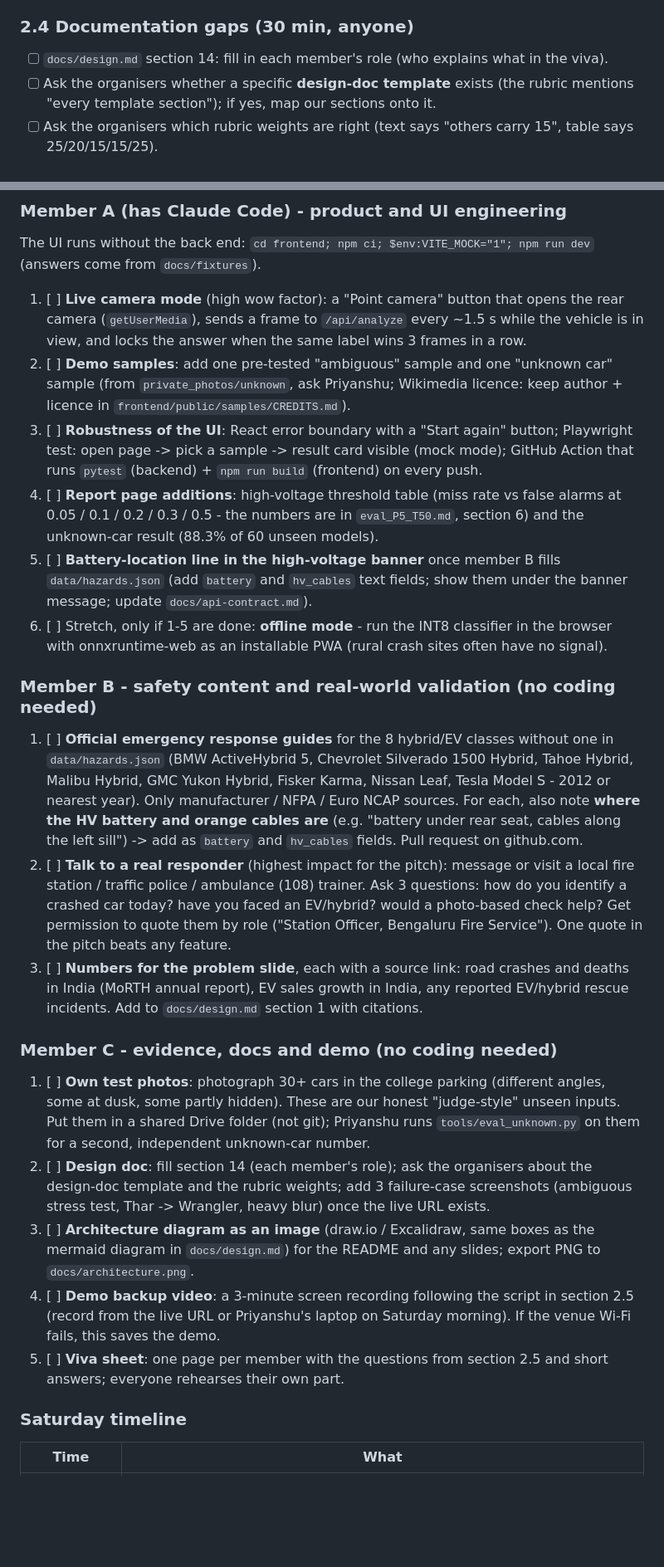
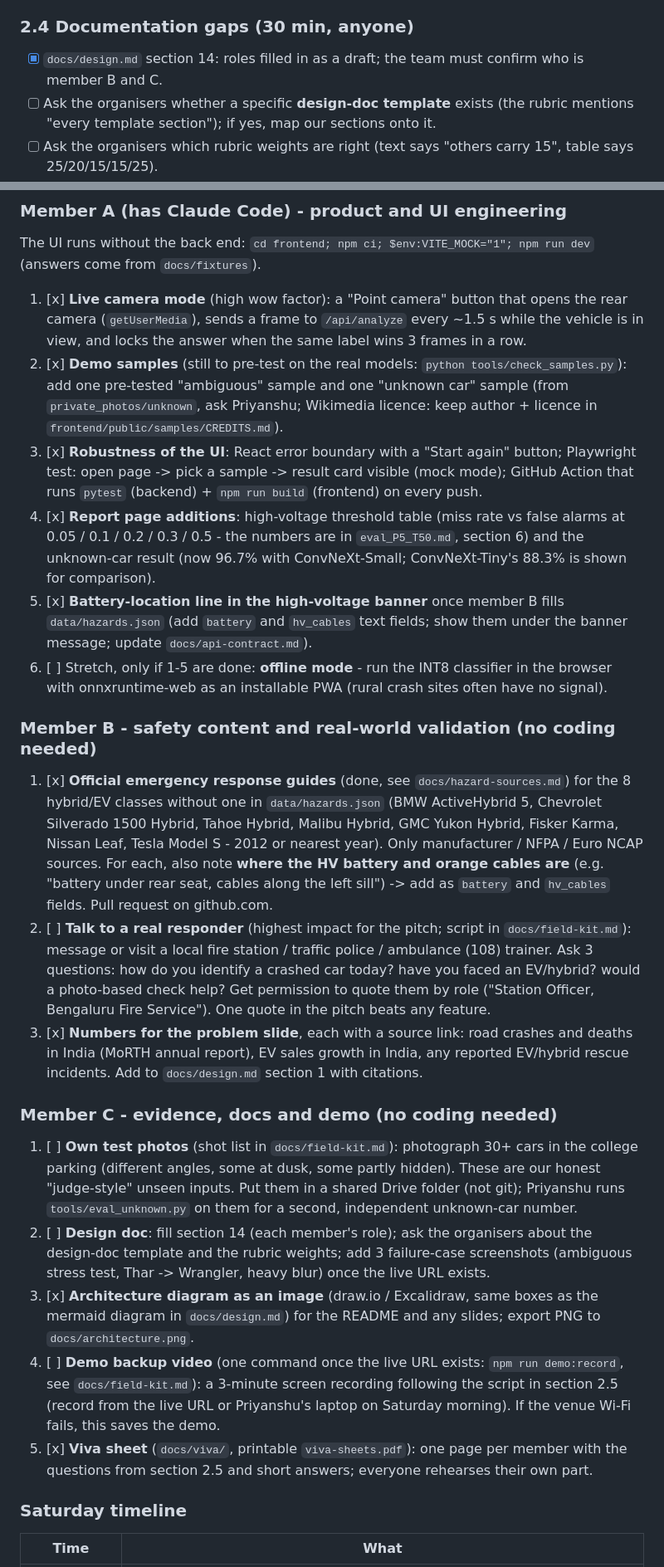
Before and after one commit to Priyanshu-senapati/Rescuelens, a Markdown page: docs/BUILD_PLAN.md, 2 parts joined by grey strips. Shown at 83% size. GitHub-like rendering; blank space fills up the shorter version.

```diff
--- a/docs/BUILD_PLAN.md
+++ b/docs/BUILD_PLAN.md
@@ -85,7 +85,7 @@ Then set `ARG MODEL_BASE_URL="https://github.com/Priyanshu-senapati/Rescuelens/r
 and update the "Run it" section of the README. (Decide as a team; it makes the model weights public.)
 
 ### 2.4 Documentation gaps (30 min, anyone)
-- [ ] `docs/design.md` section 14: fill in each member's role (who explains what in the viva).
+- [x] `docs/design.md` section 14: roles filled in as a draft; the team must confirm who is member B and C.
 - [ ] Ask the organisers whether a specific **design-doc template** exists (the rubric mentions "every template section");
       if yes, map our sections onto it.
 - [ ] Ask the organisers which rubric weights are right (text says "others carry 15", table says 25/20/15/15/25).
@@ -213,43 +214,43 @@ Small doc/JSON edits can be made directly on github.com (pencil icon) as a pull
 
 ### Member A (has Claude Code) - product and UI engineering
 The UI runs without the back end: `cd frontend; npm ci; $env:VITE_MOCK="1"; npm run dev` (answers come from `docs/fixtures`).
-1. [ ] **Live camera mode** (high wow factor): a "Point camera" button that opens the rear camera (`getUserMedia`), sends a frame
+1. [x] **Live camera mode** (high wow factor): a "Point camera" button that opens the rear camera (`getUserMedia`), sends a frame
        to `/api/analyze` every ~1.5 s while the vehicle is in view, and locks the answer when the same label wins 3 frames in a row.
-2. [ ] **Demo samples**: add one pre-tested "ambiguous" sample and one "unknown car" sample (from `private_photos/unknown`, ask
+2. [x] **Demo samples** (still to pre-test on the real models: `python tools/check_samples.py`): add one pre-tested "ambiguous" sample and one "unknown car" sample (from `private_photos/unknown`, ask
        Priyanshu; Wikimedia licence: keep author + licence in `frontend/public/samples/CREDITS.md`).
-3. [ ] **Robustness of the UI**: React error boundary with a "Start again" button; Playwright test: open page -> pick a sample ->
+3. [x] **Robustness of the UI**: React error boundary with a "Start again" button; Playwright test: open page -> pick a sample ->
        result card visible (mock mode); GitHub Action that runs `pytest` (backend) + `npm run build` (frontend) on every push.
-4. [ ] **Report page additions**: high-voltage threshold table (miss rate vs false alarms at 0.05 / 0.1 / 0.2 / 0.3 / 0.5 - the
-       numbers are in `eval_P5_T50.md`, section 6) and the unknown-car result (88.3% of 60 unseen models).
-5. [ ] **Battery-location line in the high-voltage banner** once member B fills `data/hazards.json` (add `battery` and
+4. [x] **Report page additions**: high-voltage threshold table (miss rate vs false alarms at 0.05 / 0.1 / 0.2 / 0.3 / 0.5 - the
+       numbers are in `eval_P5_T50.md`, section 6) and the unknown-car result (now 96.7% with ConvNeXt-Small; ConvNeXt-Tiny's 88.3% is shown for comparison).
+5. [x] **Battery-location line in the high-voltage banner** once member B fills `data/hazards.json` (add `battery` and
        `hv_cables` text fields; show them under the banner message; update `docs/api-contract.md`).
 6. [ ] Stretch, only if 1-5 are done: **offline mode** - run the INT8 classifier in the browser with onnxruntime-web as an
        installable PWA (rural crash sites often have no signal).
 
 ### Member B - safety content and real-world validation (no coding needed)
-1. [ ] **Official emergency response guides** for the 8 hybrid/EV classes without one in `data/hazards.json`
+1. [x] **Official emergency response guides** (done, see `docs/hazard-sources.md`) for the 8 hybrid/EV classes without one in `data/hazards.json`
        (BMW ActiveHybrid 5, Chevrolet Silverado 1500 Hybrid, Tahoe Hybrid, Malibu Hybrid, GMC Yukon Hybrid, Fisker Karma,
        Nissan Leaf, Tesla Model S - 2012 or nearest year). Only manufacturer / NFPA / Euro NCAP sources. For each, also note
        **where the HV battery and orange cables are** (e.g. "battery under rear seat, cables along the left sill") -> add as
        `battery` and `hv_cables` fields. Pull request on github.com.
-2. [ ] **Talk to a real responder** (highest impact for the pitch): message or visit a local fire station / traffic police /
+2. [ ] **Talk to a real responder** (highest impact for the pitch; script in `docs/field-kit.md`): message or visit a local fire station / traffic police /
        ambulance (108) trainer. Ask 3 questions: how do you identify a crashed car today? have you faced an EV/hybrid? would a
        photo-based check help? Get permission to quote them by role ("Station Officer, Bengaluru Fire Service"). One quote in the
        pitch beats any feature.
-3. [ ] **Numbers for the problem slide**, each with a source link: road crashes and deaths in India (MoRTH annual report), EV
+3. [x] **Numbers for the problem slide**, each with a source link: road crashes and deaths in India (MoRTH annual report), EV
        sales growth in India, any reported EV/hybrid rescue incidents. Add to `docs/design.md` section 1 with citations.
 
 ### Member C - evidence, docs and demo (no coding needed)
-1. [ ] **Own test photos**: photograph 30+ cars in the college parking (different angles, some at dusk, some partly hidden).
+1. [ ] **Own test photos** (shot list in `docs/field-kit.md`): photograph 30+ cars in the college parking (different angles, some at dusk, some partly hidden).
        These are our honest "judge-style" unseen inputs. Put them in a shared Drive folder (not git); Priyanshu runs
        `tools/eval_unknown.py` on them for a second, independent unknown-car number.
 2. [ ] **Design doc**: fill section 14 (each member's role); ask the organisers about the design-doc template and the rubric
        weights; add 3 failure-case screenshots (ambiguous stress test, Thar -> Wrangler, heavy blur) once the live URL exists.
-3. [ ] **Architecture diagram as an image** (draw.io / Excalidraw, same boxes as the mermaid diagram in `docs/design.md`) for the
+3. [x] **Architecture diagram as an image** (draw.io / Excalidraw, same boxes as the mermaid diagram in `docs/design.md`) for the
        README and any slides; export PNG to `docs/architecture.png`.
-4. [ ] **Demo backup video**: a 3-minute screen recording following the script in section 2.5 (record from the live URL or
+4. [ ] **Demo backup video** (one command once the live URL exists: `npm run demo:record`, see `docs/field-kit.md`): a 3-minute screen recording following the script in section 2.5 (record from the live URL or
        Priyanshu's laptop on Saturday morning). If the venue Wi-Fi fails, this saves the demo.
-5. [ ] **Viva sheet**: one page per member with the questions from section 2.5 and short answers; everyone rehearses their own part.
+5. [x] **Viva sheet** (`docs/viva/`, printable `viva-sheets.pdf`): one page per member with the questions from section 2.5 and short answers; everyone rehearses their own part.
 
 ### Saturday timeline
 | Time | What |
```
Also changed, not shown: other parts of docs/BUILD_PLAN.md (+5 -4 lines), README.md (+10 -2 lines), docs/design.md (+23 -9 lines), docs/field-kit.md (added, +96 -0 lines), docs/viva/disnitha.md (added, +30 -0 lines), docs/viva/priyanshu.md (added, +29 -0 lines), docs/viva/rachana.md (added, +30 -0 lines), docs/viva/saatwik.md (added, +30 -0 lines), docs/architecture.png (added), 4 other files.
